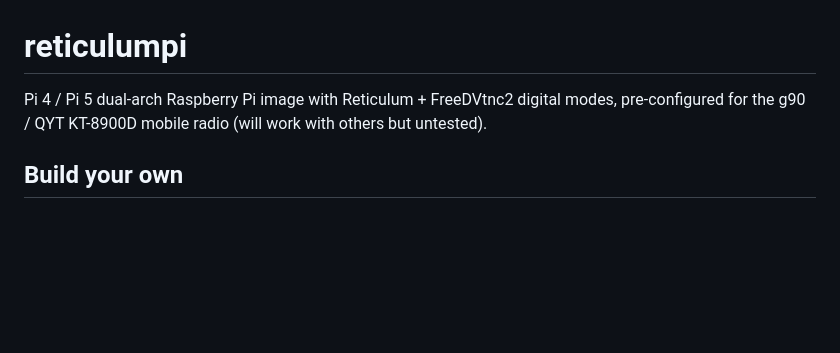
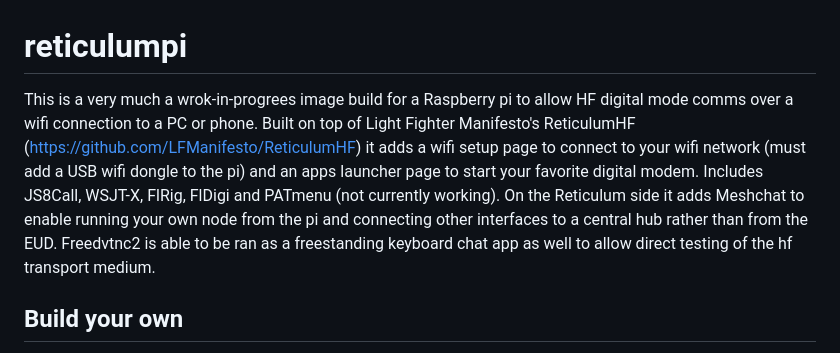
Before and after one commit to smeshT/reticulumpi, a Markdown page: README.md, the part around the change. Rendered like a GitHub page; blank space fills up the shorter version.

Commit message:
Update README with detailed project description
Expanded the README to provide detailed information about the Raspberry Pi image build, including features and usage instructions.

```diff
--- a/README.md
+++ b/README.md
@@ -1,8 +1,16 @@
 # reticulumpi
 
-Pi 4 / Pi 5 dual-arch Raspberry Pi image with Reticulum + FreeDVtnc2
-digital modes, pre-configured for the g90 / QYT KT-8900D mobile
-radio (will work with others but untested).
+This is a very much a wrok-in-progrees image build for a Raspberry pi
+to allow HF digital mode comms over a wifi connection to a PC or phone.
+Built on top of Light Fighter Manifesto's ReticulumHF
+(https://github.com/LFManifesto/ReticulumHF) it adds a wifi setup page
+to connect to your wifi network (must add a USB wifi dongle to the pi) and an apps launcher page to start
+your favorite digital modem. Includes JS8Call, WSJT-X, FlRig, FlDigi
+and PATmenu (not currently working).
+On the Reticulum side it adds Meshchat to enable running your own
+node from the pi and connecting other interfaces to a central hub
+rather than from the EUD. Freedvtnc2 is able to be ran as a freestanding keyboard chat app
+as well to allow direct testing of the hf transport medium.
 
 ## Build your own
 
```
